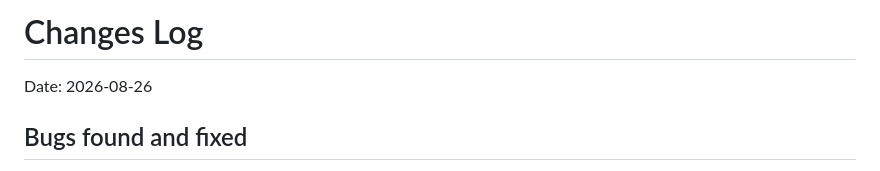
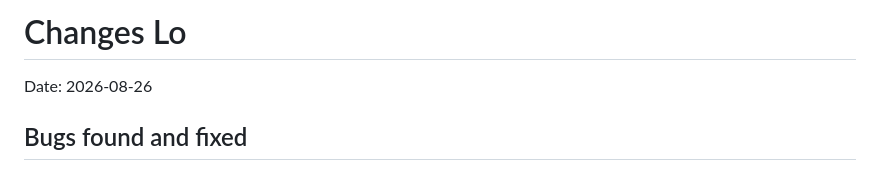
Before and after one commit to faizan3234/relivpwa, a Markdown page: changes.md, the part around the change. Drawn GitHub-style.

```diff
--- a/changes.md
+++ b/changes.md
@@ -1,4 +1,4 @@
-# Changes Log
+# Changes Lo
 
 Date: 2026-08-26
 
```
